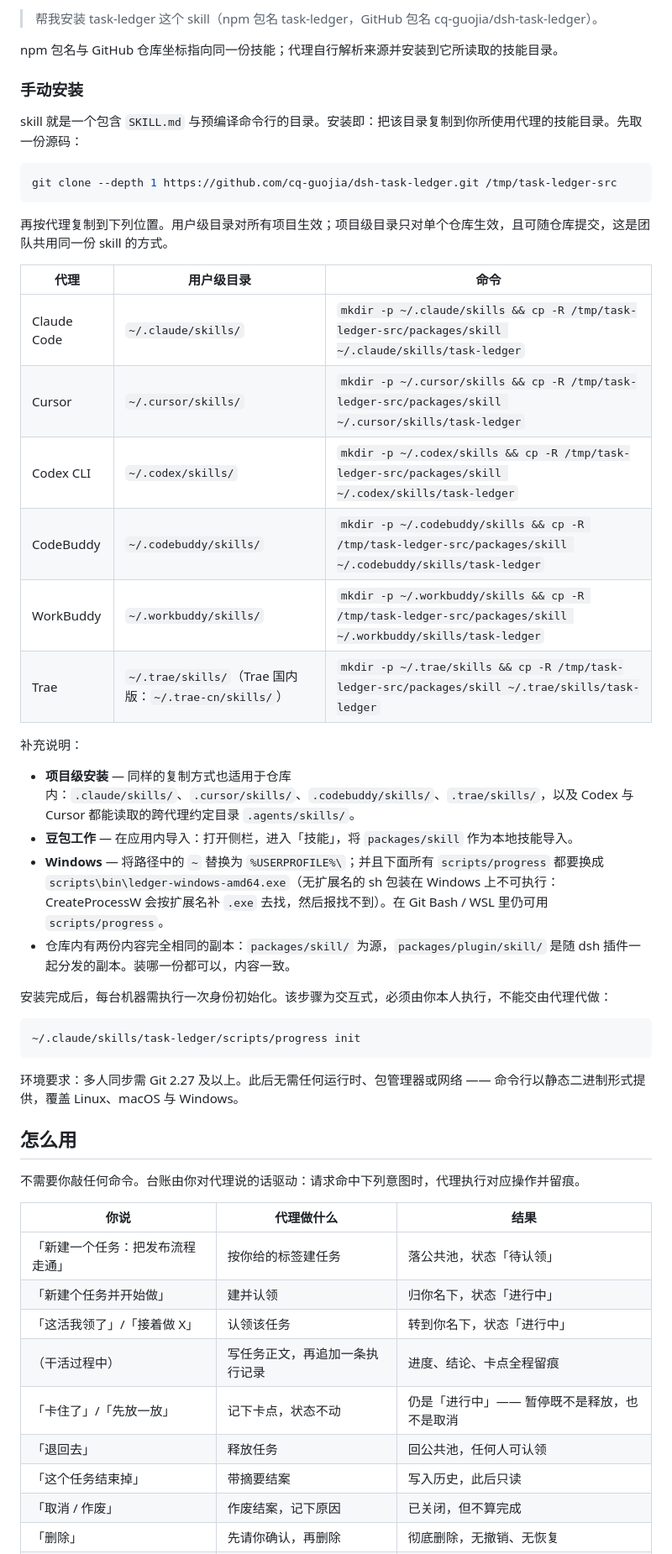
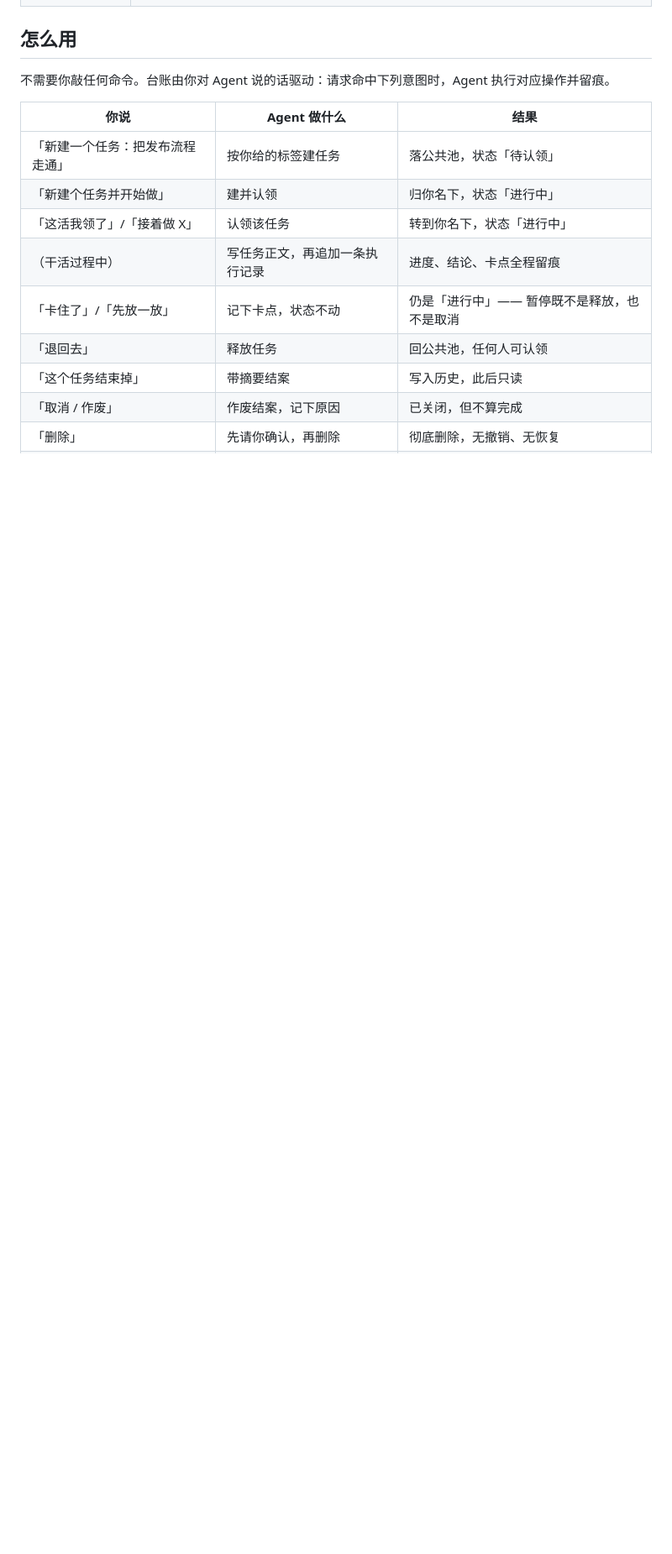
Before and after one commit to cq-guojia/dsh-task-ledger, a Markdown page: README.zh-CN.md, the part around one of its changes. Shown at 84% size. GitHub-like rendering; blank space fills up the shorter version.

````diff
--- a/README.zh-CN.md
+++ b/README.zh-CN.md
@@ -51,46 +22,8 @@ npx skills add cq-guojia/dsh-task-ledger -g
-> 帮我安装 task-ledger 这个 skill（npm 包名 task-ledger，GitHub 包名 cq-guojia/dsh-task-ledger）。
-
-npm 包名与 GitHub 仓库坐标指向同一份技能；代理自行解析来源并安装到它所读取的技能目录。
-
-### 手动安装
-
-skill 就是一个包含 `SKILL.md` 与预编译命令行的目录。安装即：把该目录复制到你所使用代理的技能目录。先取一份源码：
-
-```bash
-git clone --depth 1 https://github.com/cq-guojia/dsh-task-ledger.git /tmp/task-ledger-src
-```
-
-再按代理复制到下列位置。用户级目录对所有项目生效；项目级目录只对单个仓库生效，且可随仓库提交，这是团队共用同一份 skill 的方式。
-
-| 代理 | 用户级目录 | 命令 |
-|---|---|---|
-| Claude Code | `~/.claude/skills/` | `mkdir -p ~/.claude/skills && cp -R /tmp/task-ledger-src/packages/skill ~/.claude/skills/task-ledger` |
-| Cursor | `~/.cursor/skills/` | `mkdir -p ~/.cursor/skills && cp -R /tmp/task-ledger-src/packages/skill ~/.cursor/skills/task-ledger` |
-| Codex CLI | `~/.codex/skills/` | `mkdir -p ~/.codex/skills && cp -R /tmp/task-ledger-src/packages/skill ~/.codex/skills/task-ledger` |
-| CodeBuddy | `~/.codebuddy/skills/` | `mkdir -p ~/.codebuddy/skills && cp -R /tmp/task-ledger-src/packages/skill ~/.codebuddy/skills/task-ledger` |
-| WorkBuddy | `~/.workbuddy/skills/` | `mkdir -p ~/.workbuddy/skills && cp -R /tmp/task-ledger-src/packages/skill ~/.workbuddy/skills/task-ledger` |
-| Trae | `~/.trae/skills/`（Trae 国内版：`~/.trae-cn/skills/`） | `mkdir -p ~/.trae/skills && cp -R /tmp/task-ledger-src/packages/skill ~/.trae/skills/task-ledger` |
-
-补充说明：
-
-- **项目级安装** — 同样的复制方式也适用于仓库内：`.claude/skills/`、`.cursor/skills/`、`.codebuddy/skills/`、`.trae/skills/`，以及 Codex 与 Cursor 都能读取的跨代理约定目录 `.agents/skills/`。
-- **豆包工作** — 在应用内导入：打开侧栏，进入「技能」，将 `packages/skill` 作为本地技能导入。
-- **Windows** — 将路径中的 `~` 替换为 `%USERPROFILE%\`；并且下面所有 `scripts/progress` 都要换成 `scripts\bin\ledger-windows-amd64.exe`（无扩展名的 sh 包装在 Windows 上不可执行：CreateProcessW 会按扩展名补 `.exe` 去找，然后报找不到）。在 Git Bash / WSL 里仍可用 `scripts/progress`。
-- 仓库内有两份内容完全相同的副本：`packages/skill/` 为源，`packages/plugin/skill/` 是随 dsh 插件一起分发的副本。装哪一份都可以，内容一致。
-
-安装完成后，每台机器需执行一次身份初始化。该步骤为交互式，必须由你本人执行，不能交由代理代做：
-
-```bash
-~/.claude/skills/task-ledger/scripts/progress init
-```
-
-环境要求：多人同步需 Git 2.27 及以上。此后无需任何运行时、包管理器或网络 —— 命令行以静态二进制形式提供，覆盖 Linux、macOS 与 Windows。
-
 ## 怎么用
 
-不需要你敲任何命令。台账由你对代理说的话驱动：请求命中下列意图时，代理执行对应操作并留痕。
+不需要你敲任何命令。台账由你对 Agent 说的话驱动：请求命中下列意图时，Agent 执行对应操作并留痕。
 
-| 你说 | 代理做什么 | 结果 |
+| 你说 | Agent 做什么 | 结果 |
 |---|---|---|
 | 「新建一个任务：把发布流程走通」 | 按你给的标签建任务 | 落公共池，状态「待认领」 |
 | 「新建个任务并开始做」 | 建并认领 | 归你名下，状态「进行中」 |
````
Also changed, not shown: other parts of README.zh-CN.md (+47 -58 lines).
